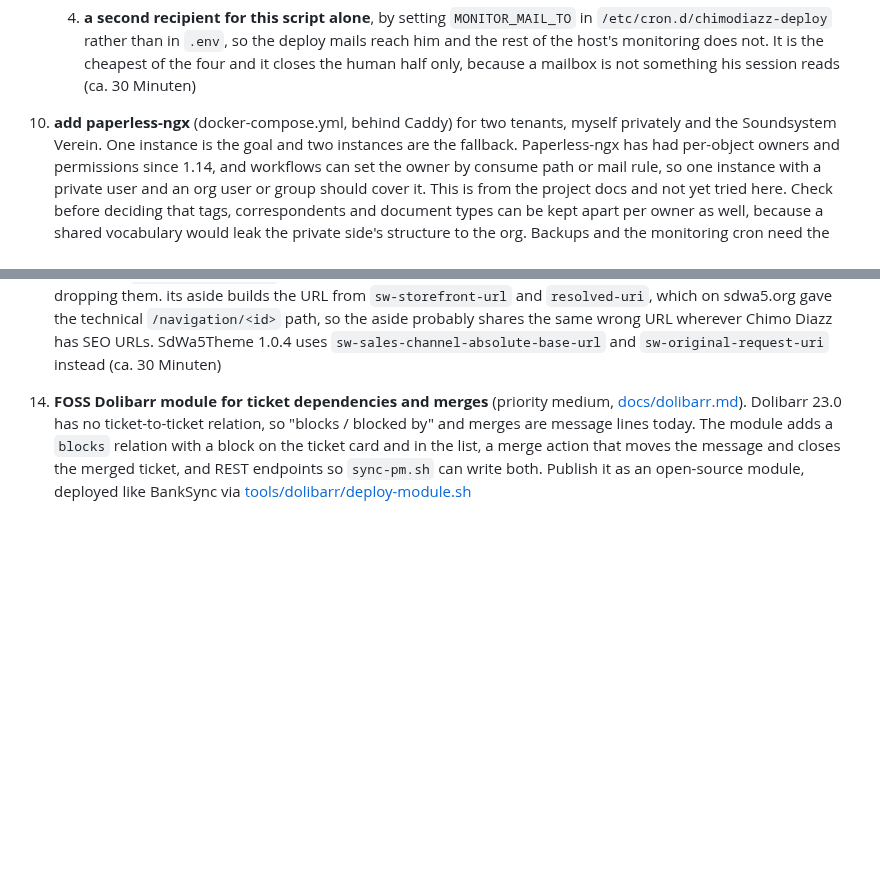
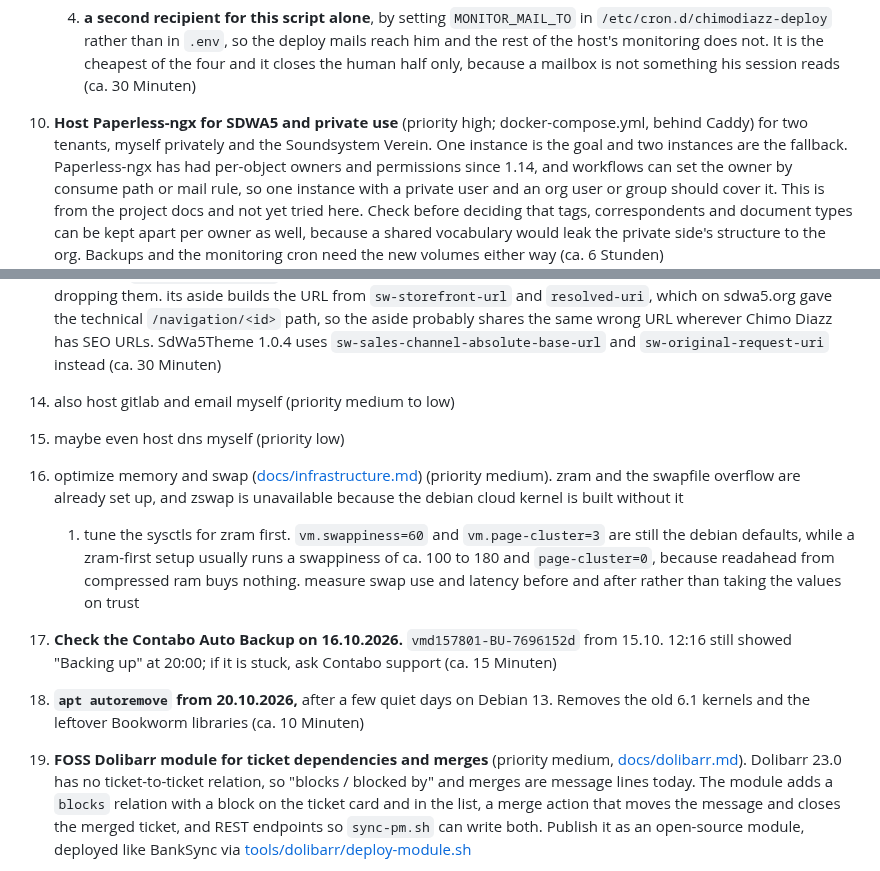
Before and after one commit to SdWa5/vps, a Markdown page: TODO.md, 2 parts joined by grey strips. Drawn GitHub-style; blank space fills up the shorter version.

Commit message:
feature/todo-hosting-items sdwa5-vps 1.75.0
### Added

- TODO items for self-hosted GitLab and mail, self-hosted DNS, memory and swap tuning, the Contabo Auto Backup check and apt autoremove after Debian 13.

### Changed

- TODO item for Paperless-ngx renamed and prioritized high.
- TODO item for the FOSS Dolibarr module renumbered.

```diff
--- a/TODO.md
+++ b/TODO.md
@@ -247,8 +247,9 @@
        `/etc/cron.d/chimodiazz-deploy` rather than in `.env`, so the deploy mails reach him and the
        rest of the host's monitoring does not. It is the cheapest of the four and it closes the human
        half only, because a mailbox is not something his session reads (ca. 30 Minuten)
-10. **add paperless-ngx** (docker-compose.yml, behind Caddy) for two tenants, myself privately and the
-    Soundsystem Verein. One instance is the goal and two instances are the fallback. Paperless-ngx has
+10. **Host Paperless-ngx for SDWA5 and private use** (priority high; docker-compose.yml, behind Caddy)
+    for two tenants, myself privately and the Soundsystem Verein. One instance is the goal and two
+    instances are the fallback. Paperless-ngx has
     had per-object owners and permissions since 1.14, and workflows can set the owner by consume path
     or mail rule, so one instance with a private user and an org user or group should cover it. This
     is from the project docs and not yet tried here. Check before deciding that tags, correspondents
@@ -280,7 +281,20 @@
     `sw-storefront-url` and `resolved-uri`, which on sdwa5.org gave the technical `/navigation/<id>` path,
     so the aside probably shares the same wrong URL wherever Chimo Diazz has SEO URLs. SdWa5Theme 1.0.4 uses `sw-sales-channel-absolute-base-url` and
     `sw-original-request-uri` instead (ca. 30 Minuten)
-14. **FOSS Dolibarr module for ticket dependencies and merges** (priority medium,
+14. also host gitlab and email myself (priority medium to low)
+15. maybe even host dns myself (priority low)
+16. optimize memory and swap ([docs/infrastructure.md](docs/infrastructure.md#memory--swap)) (priority medium).
+    zram and the swapfile overflow are already set up, and zswap is unavailable because the debian cloud
+    kernel is built without it
+    1. tune the sysctls for zram first. `vm.swappiness=60` and `vm.page-cluster=3` are still the debian
+       defaults, while a zram-first setup usually runs a swappiness of ca. 100 to 180 and
+       `page-cluster=0`, because readahead from compressed ram buys nothing. measure swap use and
+       latency before and after rather than taking the values on trust
+17. **Check the Contabo Auto Backup on 16.10.2026.** `vmd157801-BU-7696152d` from 15.10. 12:16 still
+    showed "Backing up" at 20:00; if it is stuck, ask Contabo support (ca. 15 Minuten)
+18. **`apt autoremove` from 20.10.2026,** after a few quiet days on Debian 13. Removes the old 6.1
+    kernels and the leftover Bookworm libraries (ca. 10 Minuten)
+19. **FOSS Dolibarr module for ticket dependencies and merges** (priority medium,
     [docs/dolibarr.md](docs/dolibarr.md#projects-tasks-and-tickets)). Dolibarr 23.0 has no
     ticket-to-ticket relation, so "blocks / blocked by" and merges are message lines today. The module
     adds a `blocks` relation with a block on the ticket card and in the list, a merge action that moves
```
